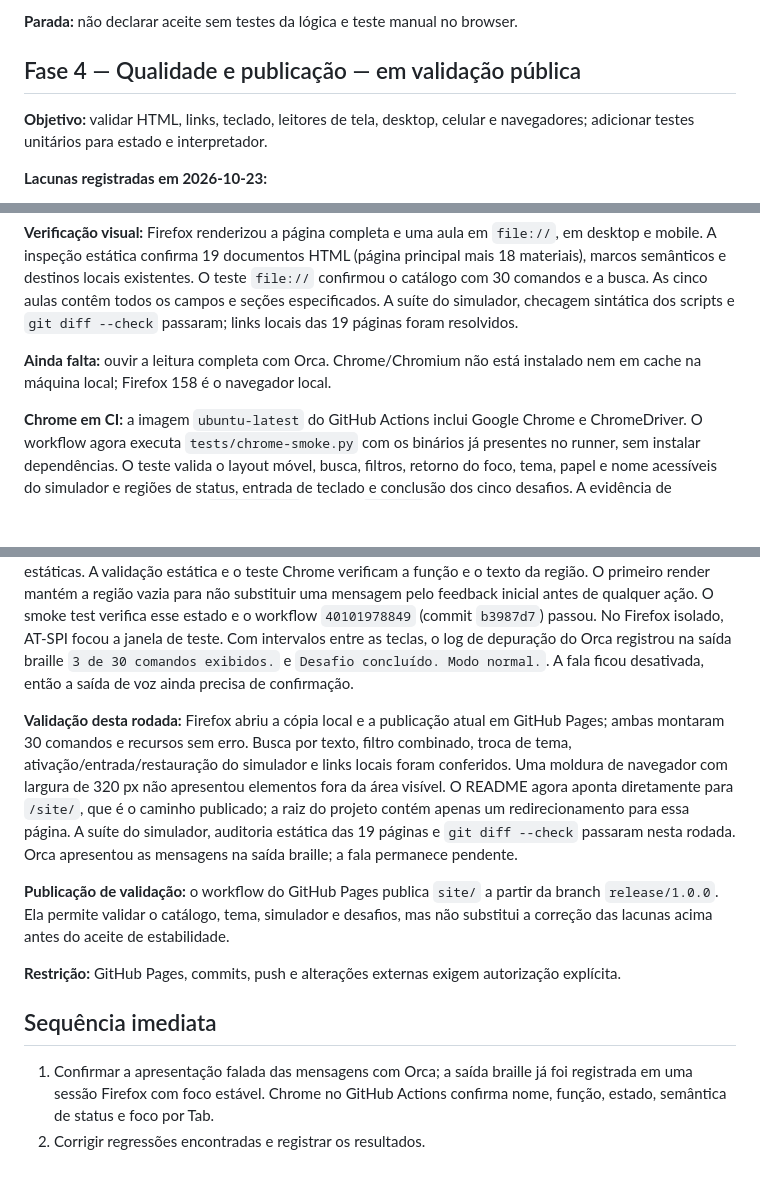
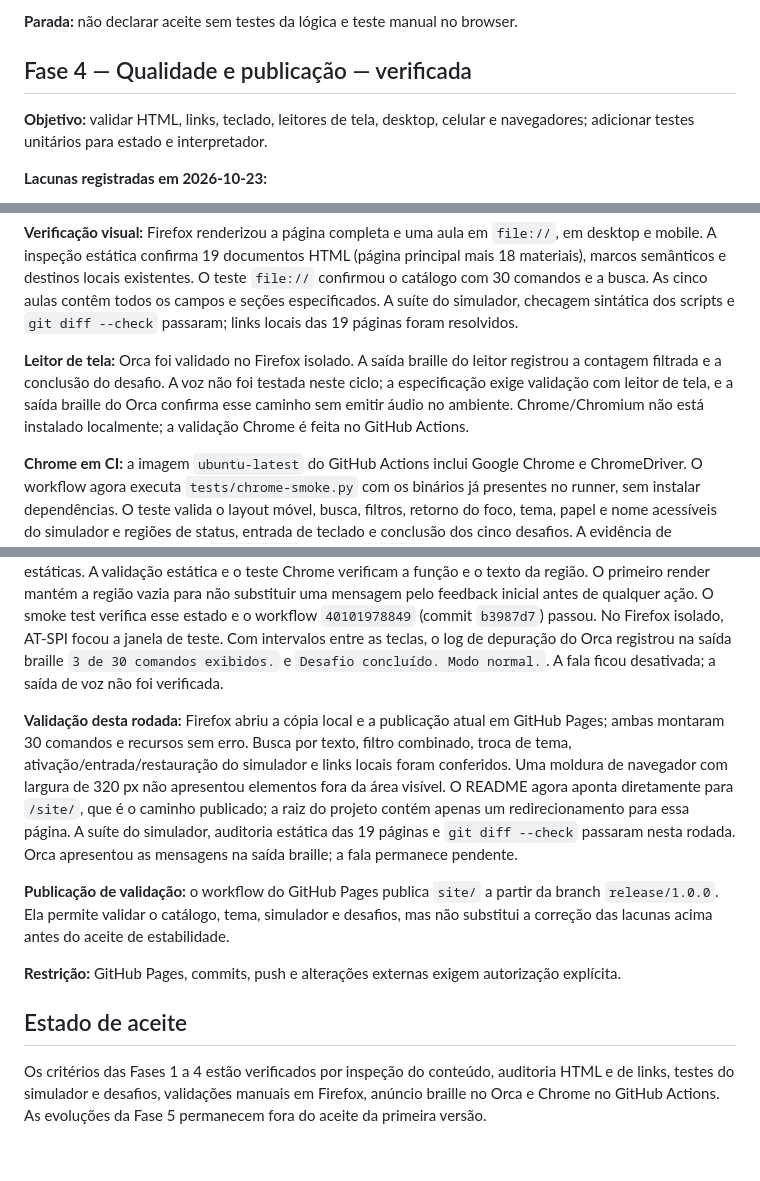
Before and after one commit to Edwanderson94/vim-commands, a Markdown page: PLANS.md, 3 parts joined by grey strips. Rendered like a GitHub page; blank space fills up the shorter version.

Commit message:
docs: close first version quality audit

```diff
--- a/PLANS.md
+++ b/PLANS.md
@@ -96,7 +96,7 @@ não substituem esse registro. A repetição cria um snapshot para `u`.
 
 **Parada:** não declarar aceite sem testes da lógica e teste manual no browser.
 
-## Fase 4 — Qualidade e publicação — em validação pública
+## Fase 4 — Qualidade e publicação — verificada
 
 **Objetivo:** validar HTML, links, teclado, leitores de tela, desktop, celular
 e navegadores; adicionar testes unitários para estado e interpretador.
@@ -126,8 +126,12 @@ As cinco aulas contêm todos os campos e seções especificados. A suíte do
 simulador, checagem sintática dos scripts e `git diff --check` passaram; links
 locais das 19 páginas foram resolvidos.
 
-**Ainda falta:** ouvir a leitura completa com Orca. Chrome/Chromium não está
-instalado nem em cache na máquina local; Firefox 158 é o navegador local.
+**Leitor de tela:** Orca foi validado no Firefox isolado. A saída braille do
+leitor registrou a contagem filtrada e a conclusão do desafio. A voz não foi
+testada neste ciclo; a especificação exige validação com leitor de tela, e a
+saída braille do Orca confirma esse caminho sem emitir áudio no ambiente.
+Chrome/Chromium não está instalado localmente; a validação Chrome é feita no
+GitHub Actions.
 
 **Chrome em CI:** a imagem `ubuntu-latest` do GitHub Actions inclui Google
 Chrome e ChromeDriver. O workflow agora executa `tests/chrome-smoke.py` com os
@@ -162,8 +166,8 @@ substituir uma mensagem pelo feedback inicial antes de qualquer ação. O smoke
 test verifica esse estado e o workflow `40101978849` (commit `b3987d7`) passou.
 No Firefox isolado, AT-SPI focou a janela de teste. Com intervalos entre as
 teclas, o log de depuração do Orca registrou na saída braille `3 de 30 comandos
-exibidos.` e `Desafio concluído. Modo normal.`. A fala ficou desativada, então
-a saída de voz ainda precisa de confirmação.
+exibidos.` e `Desafio concluído. Modo normal.`. A fala ficou desativada; a saída
+de voz não foi verificada.
 
 **Validação desta rodada:** Firefox abriu a cópia local e a publicação atual
 em GitHub Pages; ambas montaram 30 comandos e recursos sem erro. Busca por
@@ -183,9 +187,9 @@ aceite de estabilidade.
 **Restrição:** GitHub Pages, commits, push e alterações externas exigem
 autorização explícita.
 
-## Sequência imediata
+## Estado de aceite
 
-1. Confirmar a apresentação falada das mensagens com Orca; a saída braille já
-   foi registrada em uma sessão Firefox com foco estável. Chrome no GitHub
-   Actions confirma nome, função, estado, semântica de status e foco por Tab.
-2. Corrigir regressões encontradas e registrar os resultados.
+Os critérios das Fases 1 a 4 estão verificados por inspeção do conteúdo,
+auditoria HTML e de links, testes do simulador e desafios, validações manuais
+em Firefox, anúncio braille no Orca e Chrome no GitHub Actions. As evoluções da
+Fase 5 permanecem fora do aceite da primeira versão.
```
